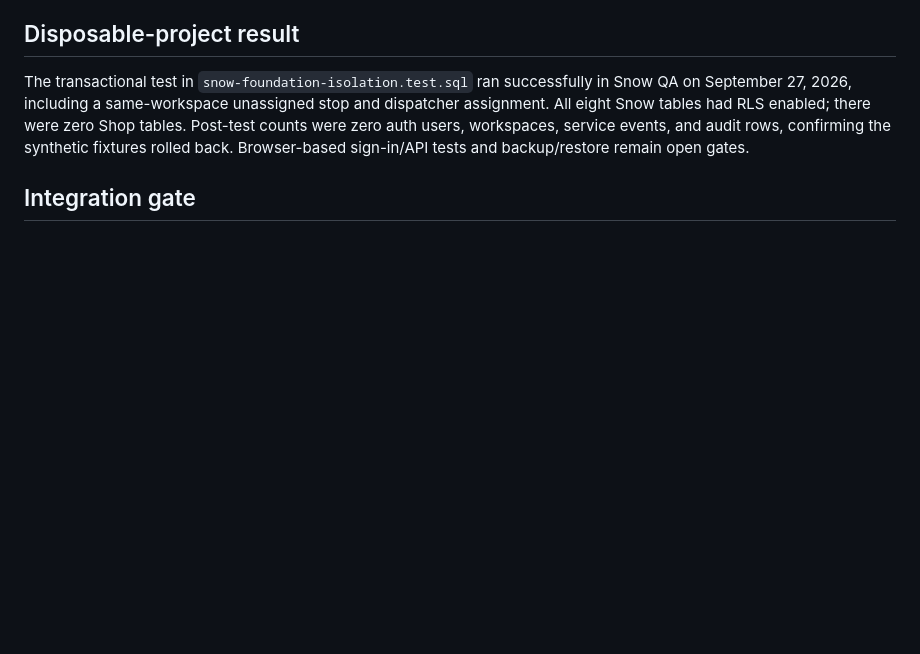
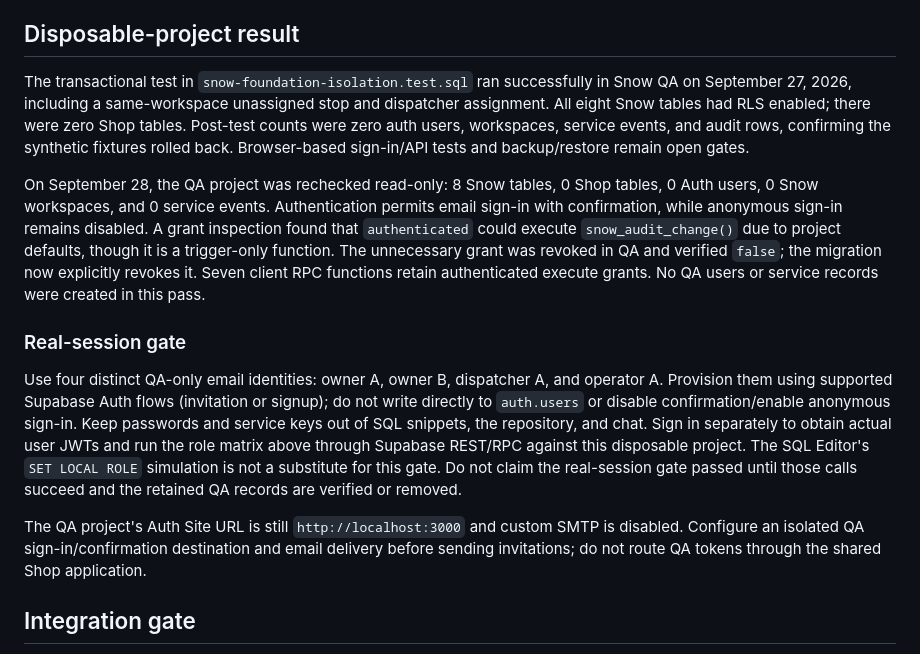
Before and after one commit to Jveslky/Operations-studio-v1, a Markdown page: supabase/snow-foundation-qa.md, the part around the change. GitHub-like rendering; blank space fills up the shorter version.

Commit message:
Document Snow QA grant result and real-session prerequisites

```diff
--- a/supabase/snow-foundation-qa.md
+++ b/supabase/snow-foundation-qa.md
@@ -17,6 +17,14 @@
 
 The transactional test in `snow-foundation-isolation.test.sql` ran successfully in Snow QA on September 27, 2026, including a same-workspace unassigned stop and dispatcher assignment. All eight Snow tables had RLS enabled; there were zero Shop tables. Post-test counts were zero auth users, workspaces, service events, and audit rows, confirming the synthetic fixtures rolled back. Browser-based sign-in/API tests and backup/restore remain open gates.
 
+On September 28, the QA project was rechecked read-only: 8 Snow tables, 0 Shop tables, 0 Auth users, 0 Snow workspaces, and 0 service events. Authentication permits email sign-in with confirmation, while anonymous sign-in remains disabled. A grant inspection found that `authenticated` could execute `snow_audit_change()` due to project defaults, though it is a trigger-only function. The unnecessary grant was revoked in QA and verified `false`; the migration now explicitly revokes it. Seven client RPC functions retain authenticated execute grants. No QA users or service records were created in this pass.
+
+### Real-session gate
+
+Use four distinct QA-only email identities: owner A, owner B, dispatcher A, and operator A. Provision them using supported Supabase Auth flows (invitation or signup); do not write directly to `auth.users` or disable confirmation/enable anonymous sign-in. Keep passwords and service keys out of SQL snippets, the repository, and chat. Sign in separately to obtain actual user JWTs and run the role matrix above through Supabase REST/RPC against this disposable project. The SQL Editor's `SET LOCAL ROLE` simulation is not a substitute for this gate. Do not claim the real-session gate passed until those calls succeed and the retained QA records are verified or removed.
+
+The QA project's Auth Site URL is still `http://localhost:3000` and custom SMTP is disabled. Configure an isolated QA sign-in/confirmation destination and email delivery before sending invitations; do not route QA tokens through the shared Shop application.
+
 ## Integration gate
 
 Only after these checks pass should the Snow UI swap `snowDeskDraft.v1` for authenticated reads and writes. Keep local demo drafts separate: show a preview and explicit import into the selected Snow workspace rather than silently copying localStorage. Private photo policies, customer messaging, invoice integration, and storage quotas need their own migrations and tests.
```
